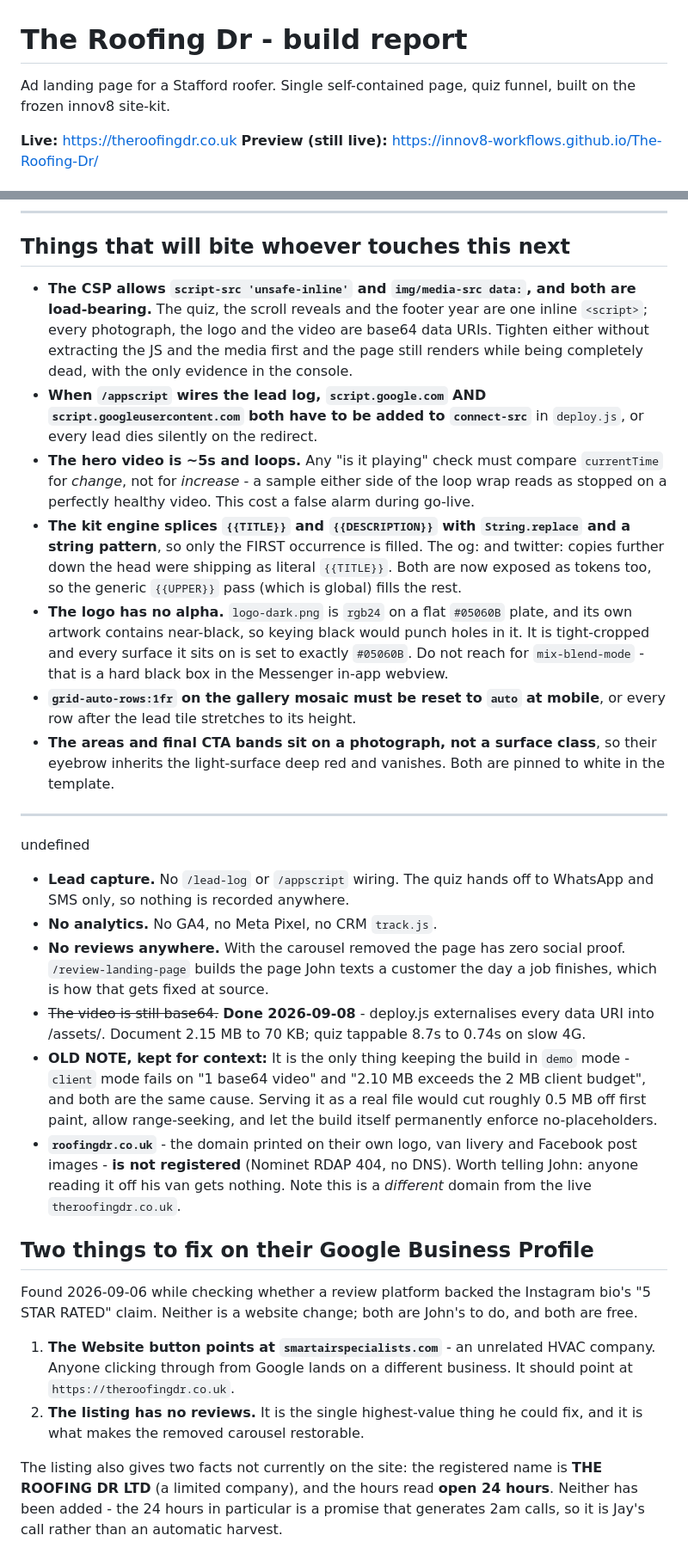
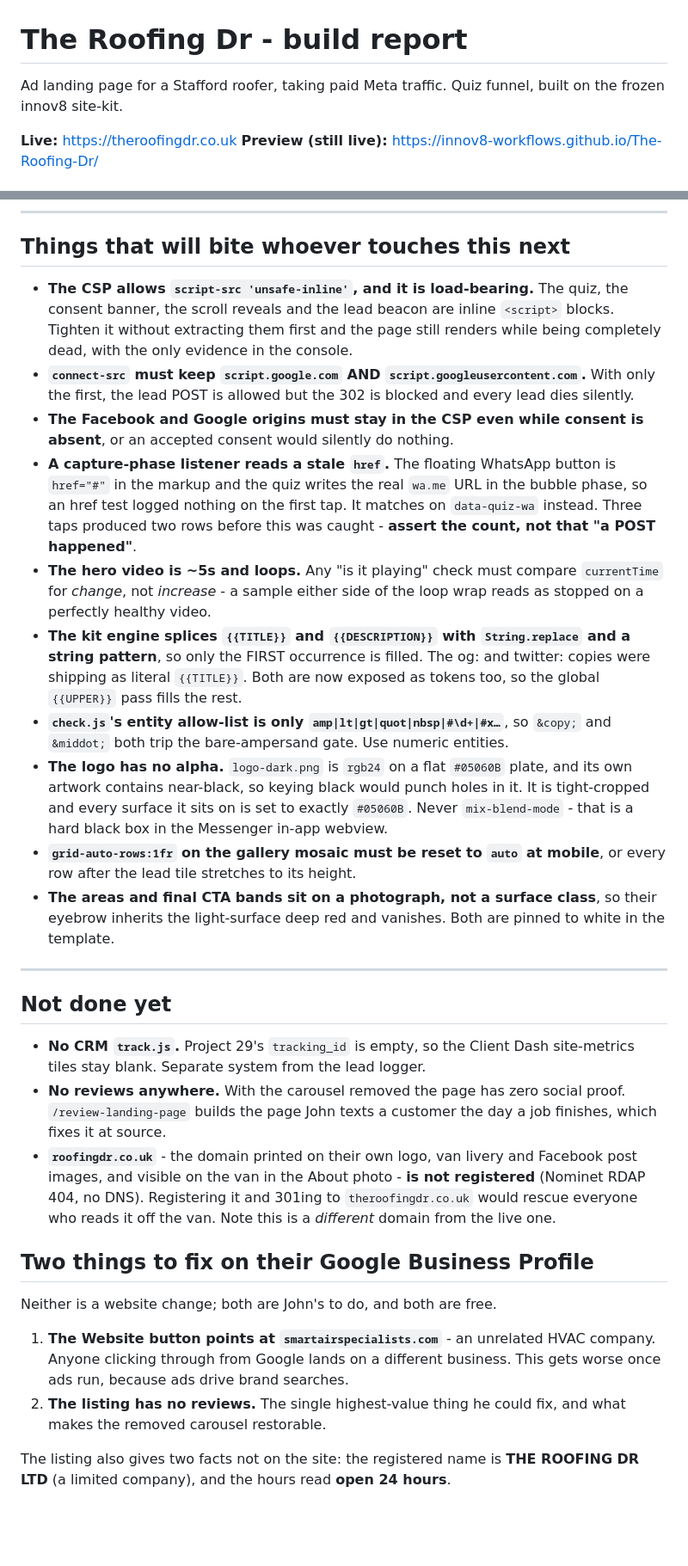
Before and after one commit to Innov8-workflows/The-Roofing-Dr, a Markdown page: BUILD-REPORT.md, 2 parts joined by grey strips. Shown at 86% size. Rendered like a GitHub page; blank space fills up the shorter version.

```diff
--- a/BUILD-REPORT.md
+++ b/BUILD-REPORT.md
@@ -1,6 +1,6 @@
 # The Roofing Dr - build report
 
-Ad landing page for a Stafford roofer. Single self-contained page, quiz funnel,
+Ad landing page for a Stafford roofer, taking paid Meta traffic. Quiz funnel,
 built on the frozen innov8 site-kit.
 
 **Live:** https://theroofingdr.co.uk
@@ -116,69 +200,65 @@ stalled video.
 
 ## Things that will bite whoever touches this next
 
-- **The CSP allows `script-src 'unsafe-inline'` and `img/media-src data:`, and
-  both are load-bearing.** The quiz, the scroll reveals and the footer year are
-  one inline `<script>`; every photograph, the logo and the video are base64
-  data URIs. Tighten either without extracting the JS and the media first and
-  the page still renders while being completely dead, with the only evidence in
-  the console.
-- **When `/appscript` wires the lead log, `script.google.com` AND
-  `script.googleusercontent.com` both have to be added to `connect-src`** in
-  `deploy.js`, or every lead dies silently on the redirect.
+- **The CSP allows `script-src 'unsafe-inline'`, and it is load-bearing.** The
+  quiz, the consent banner, the scroll reveals and the lead beacon are inline
+  `<script>` blocks. Tighten it without extracting them first and the page still
+  renders while being completely dead, with the only evidence in the console.
+- **`connect-src` must keep `script.google.com` AND
+  `script.googleusercontent.com`.** With only the first, the lead POST is allowed
+  but the 302 is blocked and every lead dies silently.
+- **The Facebook and Google origins must stay in the CSP even while consent is
+  absent**, or an accepted consent would silently do nothing.
+- **A capture-phase listener reads a stale `href`.** The floating WhatsApp button
+  is `href="#"` in the markup and the quiz writes the real `wa.me` URL in the
+  bubble phase, so an href test logged nothing on the first tap. It matches on
+  `data-quiz-wa` instead. Three taps produced two rows before this was caught -
+  **assert the count, not that "a POST happened"**.
 - **The hero video is ~5s and loops.** Any "is it playing" check must compare
-  `currentTime` for *change*, not for *increase* - a sample either side of the
-  loop wrap reads as stopped on a perfectly healthy video. This cost a false
-  alarm during go-live.
+  `currentTime` for *change*, not *increase* - a sample either side of the loop
+  wrap reads as stopped on a perfectly healthy video.
 - **The kit engine splices `{{TITLE}}` and `{{DESCRIPTION}}` with
   `String.replace` and a string pattern**, so only the FIRST occurrence is
-  filled. The og: and twitter: copies further down the head were shipping as
-  literal `{{TITLE}}`. Both are now exposed as tokens too, so the generic
-  `{{UPPER}}` pass (which is global) fills the rest.
+  filled. The og: and twitter: copies were shipping as literal `{{TITLE}}`. Both
+  are now exposed as tokens too, so the global `{{UPPER}}` pass fills the rest.
+- **`check.js`'s entity allow-list is only `amp|lt|gt|quot|nbsp|#\d+|#x…`**, so
+  `&copy;` and `&middot;` both trip the bare-ampersand gate. Use numeric
+  entities.
 - **The logo has no alpha.** `logo-dark.png` is `rgb24` on a flat `#05060B`
   plate, and its own artwork contains near-black, so keying black would punch
-  holes in it. It is tight-cropped and every surface it sits on is set to
-  exactly `#05060B`. Do not reach for `mix-blend-mode` - that is a hard black
-  box in the Messenger in-app webview.
+  holes in it. It is tight-cropped and every surface it sits on is set to exactly
+  `#05060B`. Never `mix-blend-mode` - that is a hard black box in the Messenger
+  in-app webview.
 - **`grid-auto-rows:1fr` on the gallery mosaic must be reset to `auto` at
   mobile**, or every row after the lead tile stretches to its height.
 - **The areas and final CTA bands sit on a photograph, not a surface class**, so
-  their eyebrow inherits the light-surface deep red and vanishes. Both are
-  pinned to white in the template.
+  their eyebrow inherits the light-surface deep red and vanishes. Both are pinned
+  to white in the template.
 
 ---
 
-undefined
+## Not done yet
 
-- **Lead capture.** No `/lead-log` or `/appscript` wiring. The quiz hands off to
-  WhatsApp and SMS only, so nothing is recorded anywhere.
-- **No analytics.** No GA4, no Meta Pixel, no CRM `track.js`.
+- **No CRM `track.js`.** Project 29's `tracking_id` is empty, so the Client Dash
+  site-metrics tiles stay blank. Separate system from the lead logger.
 - **No reviews anywhere.** With the carousel removed the page has zero social
   proof. `/review-landing-page` builds the page John texts a customer the day a
-  job finishes, which is how that gets fixed at source.
-- ~~The video is still base64.~~ **Done 2026-09-08** - deploy.js externalises every data URI into /assets/. Document 2.15 MB to 70 KB; quiz tappable 8.7s to 0.74s on slow 4G.
-- **OLD NOTE, kept for context:** It is the only thing keeping the build in
-  `demo` mode - `client` mode fails on "1 base64 video" and "2.10 MB exceeds the
-  2 MB client budget", and both are the same cause. Serving it as a real file
-  would cut roughly 0.5 MB off first paint, allow range-seeking, and let the
-  build itself permanently enforce no-placeholders.
+  job finishes, which fixes it at source.
 - **`roofingdr.co.uk`** - the domain printed on their own logo, van livery and
-  Facebook post images - **is not registered** (Nominet RDAP 404, no DNS). Worth
-  telling John: anyone reading it off his van gets nothing. Note this is a
-  *different* domain from the live `theroofingdr.co.uk`.
+  Facebook post images, and visible on the van in the About photo - **is not
+  registered** (Nominet RDAP 404, no DNS). Registering it and 301ing to
+  `theroofingdr.co.uk` would rescue everyone who reads it off the van. Note this
+  is a *different* domain from the live one.
 
 ## Two things to fix on their Google Business Profile
 
-Found 2026-09-06 while checking whether a review platform backed the Instagram
-bio's "5 STAR RATED" claim. Neither is a website change; both are John's to do,
-and both are free.
+Neither is a website change; both are John's to do, and both are free.
 
 1. **The Website button points at `smartairspecialists.com`** - an unrelated HVAC
    company. Anyone clicking through from Google lands on a different business.
-   It should point at `https://theroofingdr.co.uk`.
-2. **The listing has no reviews.** It is the single highest-value thing he could
-   fix, and it is what makes the removed carousel restorable.
+   This gets worse once ads run, because ads drive brand searches.
+2. **The listing has no reviews.** The single highest-value thing he could fix,
+   and what makes the removed carousel restorable.
 
-The listing also gives two facts not currently on the site: the registered name
-is **THE ROOFING DR LTD** (a limited company), and the hours read **open 24
-hours**. Neither has been added - the 24 hours in particular is a promise that
-generates 2am calls, so it is Jay's call rather than an automatic harvest.
+The listing also gives two facts not on the site: the registered name is **THE
+ROOFING DR LTD** (a limited company), and the hours read **open 24 hours**.
```
Also changed, not shown: other parts of BUILD-REPORT.md (+102 -18 lines).
